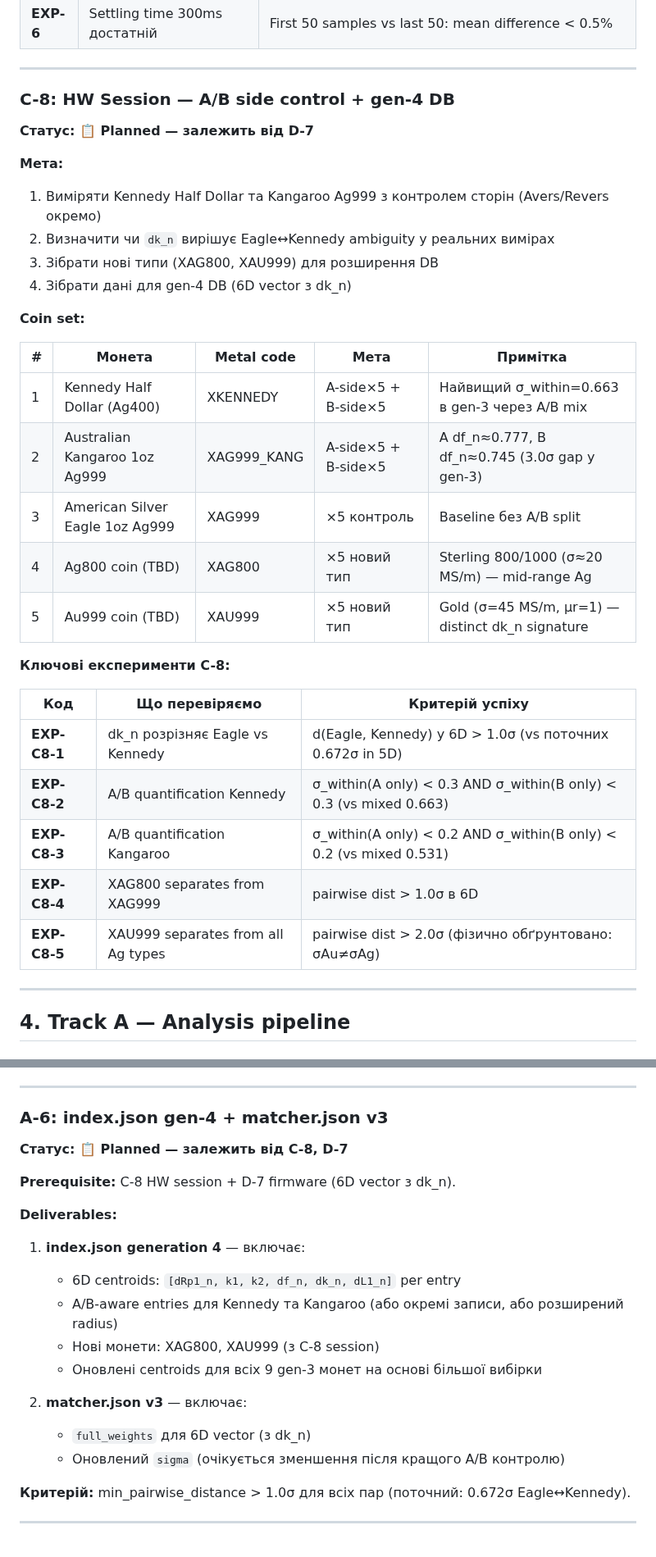
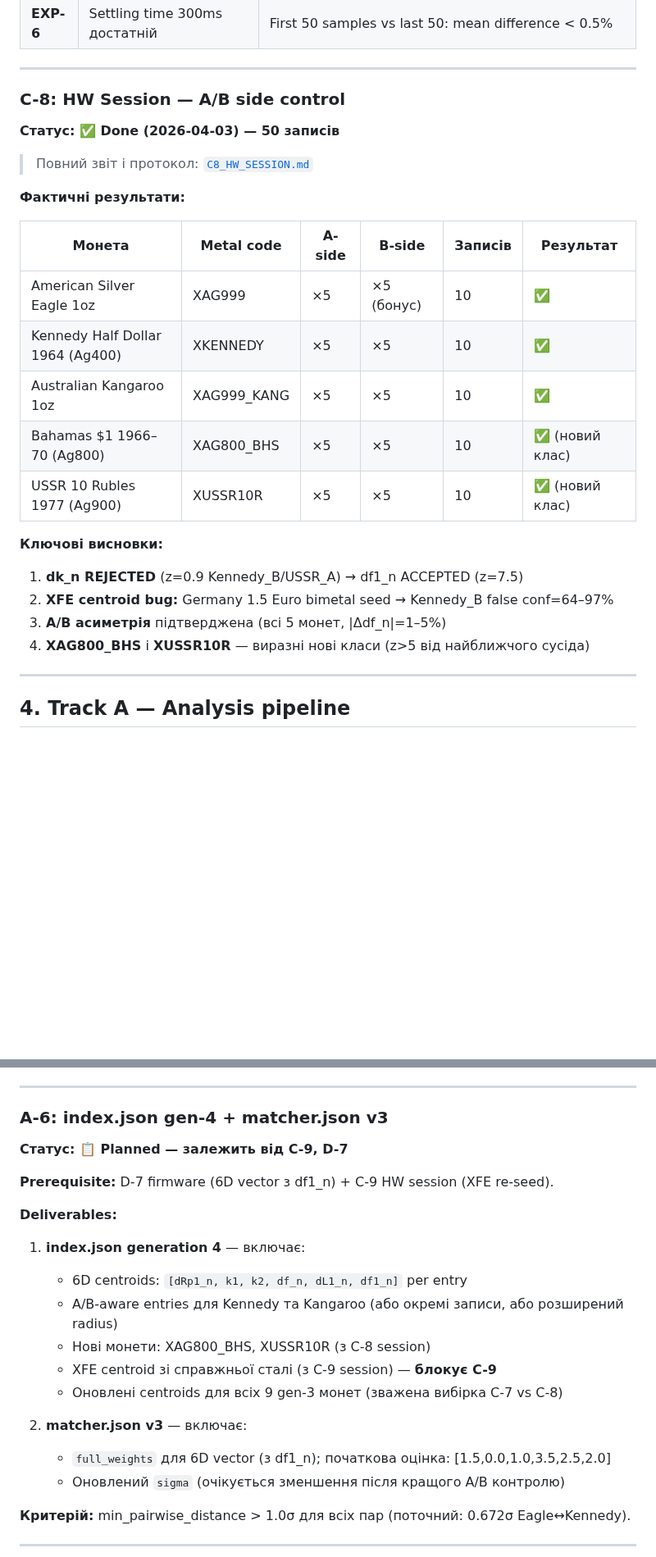
Before and after one commit to xkachya/CoinTrace, a Markdown page: docs/architecture/WAVE9_ROADMAP.md, 2 parts joined by grey strips. Shown at 82% size. Drawn GitHub-style; blank space fills up the shorter version.

```diff
--- a/docs/architecture/WAVE9_ROADMAP.md
+++ b/docs/architecture/WAVE9_ROADMAP.md
@@ -398,35 +401,27 @@ C-5 аудит встановив три факти які визначають
 
 ---
 
-### C-8: HW Session — A/B side control + gen-4 DB
+### C-8: HW Session — A/B side control
 
-**Статус: 📋 Planned — залежить від D-7**
+**Статус: ✅ Done (2026-04-03) — 50 записів**
 
-**Мета:**
-1. Виміряти Kennedy Half Dollar та Kangaroo Ag999 з контролем сторін (Avers/Revers окремо)
-2. Визначити чи `dk_n` вирішує Eagle↔Kennedy ambiguity у реальних вимірах
-3. Зібрати нові типи (XAG800, XAU999) для розширення DB
-4. Зібрати дані для gen-4 DB (6D vector з dk_n)
+> Повний звіт і протокол: [`C8_HW_SESSION.md`](../guides/C8_HW_SESSION.md)
 
-**Coin set:**
+**Фактичні результати:**
 
-| # | Монета | Metal code | Мета | Примітка |
-|---|--------|-----------|------|----------|
-| 1 | Kennedy Half Dollar (Ag400) | XKENNEDY | A-side×5 + B-side×5 | Найвищий σ_within=0.663 в gen-3 через A/B mix |
-| 2 | Australian Kangaroo 1oz Ag999 | XAG999_KANG | A-side×5 + B-side×5 | A df_n≈0.777, B df_n≈0.745 (3.0σ gap у gen-3) |
-| 3 | American Silver Eagle 1oz Ag999 | XAG999 | ×5 контроль | Baseline без A/B split |
-| 4 | Ag800 coin (TBD) | XAG800 | ×5 новий тип | Sterling 800/1000 (σ≈20 MS/m) — mid-range Ag |
-| 5 | Au999 coin (TBD) | XAU999 | ×5 новий тип | Gold (σ=45 MS/m, μr=1) — distinct dk_n signature |
+| Монета | Metal code | A-side | B-side | Записів | Результат |
+|--------|-----------|--------|--------|---------|--------|
+| American Silver Eagle 1oz | XAG999 | ×5 | ×5 (бонус) | 10 | ✅ |
+| Kennedy Half Dollar 1964 (Ag400) | XKENNEDY | ×5 | ×5 | 10 | ✅ |
+| Australian Kangaroo 1oz | XAG999_KANG | ×5 | ×5 | 10 | ✅ |
+| Bahamas $1 1966–70 (Ag800) | XAG800_BHS | ×5 | ×5 | 10 | ✅ (новий клас) |
+| USSR 10 Rubles 1977 (Ag900) | XUSSR10R | ×5 | ×5 | 10 | ✅ (новий клас) |
 
-**Ключові експерименти C-8:**
-
-| Код | Що перевіряємо | Критерій успіху |
-|-----|---------------|----------------|
-| **EXP-C8-1** | dk_n розрізняє Eagle vs Kennedy | d(Eagle, Kennedy) у 6D > 1.0σ (vs поточних 0.672σ in 5D) |
-| **EXP-C8-2** | A/B quantification Kennedy | σ_within(A only) < 0.3 AND σ_within(B only) < 0.3 (vs mixed 0.663) |
-| **EXP-C8-3** | A/B quantification Kangaroo | σ_within(A only) < 0.2 AND σ_within(B only) < 0.2 (vs mixed 0.531) |
-| **EXP-C8-4** | XAG800 separates from XAG999 | pairwise dist > 1.0σ в 6D |
-| **EXP-C8-5** | XAU999 separates from all Ag types | pairwise dist > 2.0σ (фізично обґрунтовано: σAu≠σAg) |
+**Ключові висновки:**
+1. **dk_n REJECTED** (z=0.9 Kennedy_B/USSR_A) → df1_n ACCEPTED (z=7.5)
+2. **XFE centroid bug:** Germany 1.5 Euro bimetal seed → Kennedy_B false conf=64–97%
+3. **A/B асиметрія** підтверджена (всі 5 монет, |Δdf_n|=1–5%)
+4. **XAG800_BHS** і **XUSSR10R** — виразні нові класи (z>5 від найближчого сусіда)
 
 ---
 
@@ -575,20 +582,21 @@ $dk_n \approx e^{-\alpha \cdot d_{spacer} / R_{coin}}$
 
 ### A-6: index.json gen-4 + matcher.json v3
 
-**Статус: 📋 Planned — залежить від C-8, D-7**
+**Статус: 📋 Planned — залежить від C-9, D-7**
 
-**Prerequisite:** C-8 HW session + D-7 firmware (6D vector з dk_n).
+**Prerequisite:** D-7 firmware (6D vector з df1_n) + C-9 HW session (XFE re-seed).
 
 **Deliverables:**
 
 1. **index.json generation 4** — включає:
-   - 6D centroids: `[dRp1_n, k1, k2, df_n, dk_n, dL1_n]` per entry
+   - 6D centroids: `[dRp1_n, k1, k2, df_n, dL1_n, df1_n]` per entry
    - A/B-aware entries для Kennedy та Kangaroo (або окремі записи, або розширений radius)
-   - Нові монети: XAG800, XAU999 (з C-8 session)
-   - Оновлені centroids для всіх 9 gen-3 монет на основі більшої вибірки
+   - Нові монети: XAG800\_BHS, XUSSR10R (з C-8 session)
+   - XFE centroid зі справжньої сталі (з C-9 session) — **блокує C-9**
+   - Оновлені centroids для всіх 9 gen-3 монет (зважена вибірка C-7 vs C-8)
 
 2. **matcher.json v3** — включає:
-   - `full_weights` для 6D vector (з dk_n)
+   - `full_weights` для 6D vector (з df1_n); початкова оцінка: [1.5,0.0,1.0,3.5,2.5,2.0]
    - Оновлений `sigma` (очікується зменшення після кращого A/B контролю)
 
 **Критерій:** min_pairwise_distance > 1.0σ для всіх пар (поточний: 0.672σ Eagle↔Kennedy).
```
Also changed, not shown: other parts of docs/architecture/WAVE9_ROADMAP.md (+47 -28 lines), docs/architecture/ADR-VEC-002.md (added, +207 -0 lines), docs/guides/C9_HW_SESSION.md (added, +211 -0 lines).
